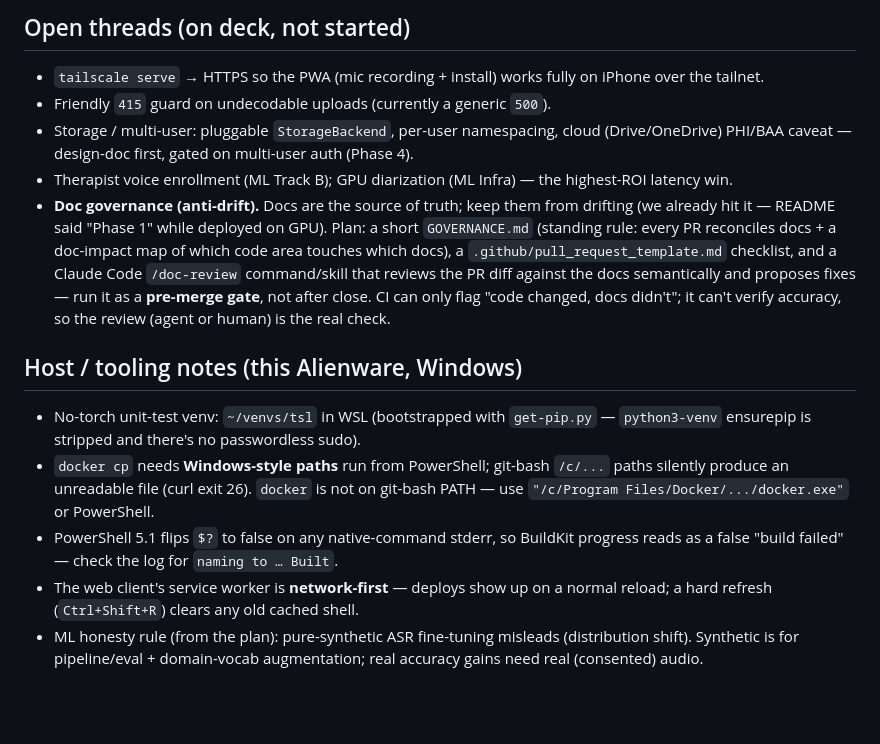
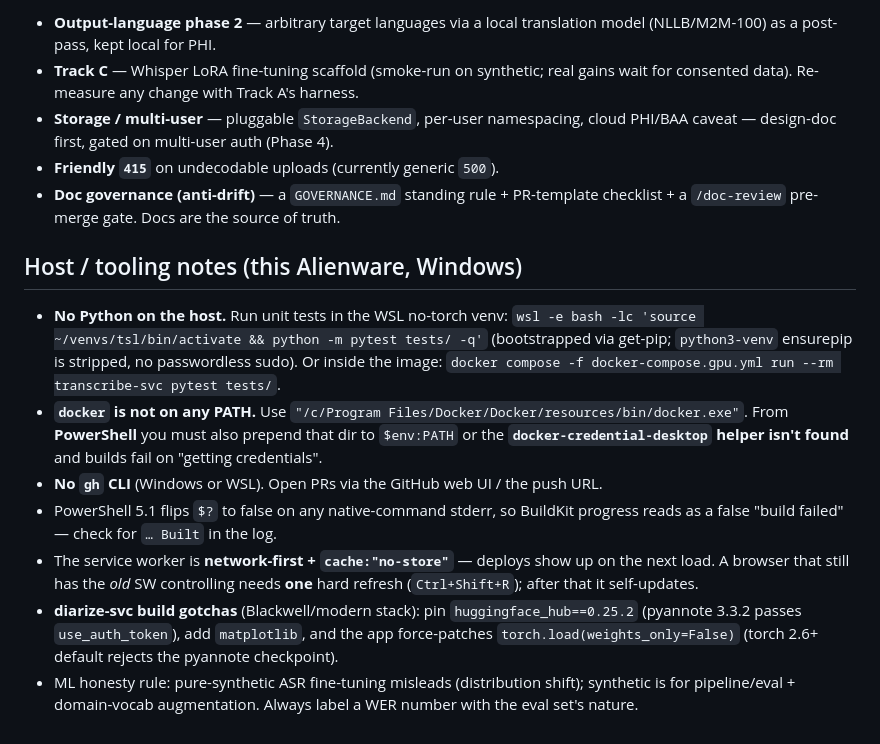
Before and after one commit to wags878/transcriberproject, a Markdown page: docs/HANDOFF.md, the part around one of its changes. GitHub-like rendering; blank space fills up the shorter version.

```diff
--- a/docs/HANDOFF.md
+++ b/docs/HANDOFF.md
@@ -88,34 +99,31 @@ gains wait for consented data). Re-measure any change with Track A's harness.
-## Open threads (on deck, not started)
-
-- `tailscale serve` → HTTPS so the PWA (mic recording + install) works fully on
-  iPhone over the tailnet.
-- Friendly `415` guard on undecodable uploads (currently a generic `500`).
-- Storage / multi-user: pluggable `StorageBackend`, per-user namespacing, cloud
-  (Drive/OneDrive) PHI/BAA caveat — design-doc first, gated on multi-user auth
-  (Phase 4).
-- Therapist voice enrollment (ML Track B); GPU diarization (ML Infra) — the
-  highest-ROI latency win.
-- **Doc governance (anti-drift).** Docs are the source of truth; keep them from
-  drifting (we already hit it — README said "Phase 1" while deployed on GPU).
-  Plan: a short `GOVERNANCE.md` (standing rule: every PR reconciles docs + a
-  doc-impact map of which code area touches which docs), a
-  `.github/pull_request_template.md` checklist, and a Claude Code `/doc-review`
-  command/skill that reviews the PR diff against the docs semantically and
-  proposes fixes — run it as a **pre-merge gate**, not after close. CI can only
-  flag "code changed, docs didn't"; it can't verify accuracy, so the review
-  (agent or human) is the real check.
+- **Output-language phase 2** — arbitrary target languages via a local translation
+  model (NLLB/M2M-100) as a post-pass, kept local for PHI.
+- **Track C** — Whisper LoRA fine-tuning scaffold (smoke-run on synthetic; real
+  gains wait for consented data). Re-measure any change with Track A's harness.
+- **Storage / multi-user** — pluggable `StorageBackend`, per-user namespacing,
+  cloud PHI/BAA caveat — design-doc first, gated on multi-user auth (Phase 4).
+- **Friendly `415`** on undecodable uploads (currently generic `500`).
+- **Doc governance (anti-drift)** — a `GOVERNANCE.md` standing rule + PR-template
+  checklist + a `/doc-review` pre-merge gate. Docs are the source of truth.
 
 ## Host / tooling notes (this Alienware, Windows)
 
-- No-torch unit-test venv: `~/venvs/tsl` in WSL (bootstrapped with `get-pip.py`
-  — `python3-venv` ensurepip is stripped and there's no passwordless sudo).
-- `docker cp` needs **Windows-style paths** run from PowerShell; git-bash
-  `/c/...` paths silently produce an unreadable file (curl exit 26). `docker` is
-  not on git-bash PATH — use `"/c/Program Files/Docker/.../docker.exe"` or PowerShell.
+- **No Python on the host.** Run unit tests in the WSL no-torch venv:
+  `wsl -e bash -lc 'source ~/venvs/tsl/bin/activate && python -m pytest tests/ -q'`
+  (bootstrapped via get-pip; `python3-venv` ensurepip is stripped, no passwordless sudo).
+  Or inside the image: `docker compose -f docker-compose.gpu.yml run --rm transcribe-svc pytest tests/`.
+- **`docker` is not on any PATH.** Use `"/c/Program Files/Docker/Docker/resources/bin/docker.exe"`.
+  From **PowerShell** you must also prepend that dir to `$env:PATH` or the
+  **`docker-credential-desktop` helper isn't found** and builds fail on "getting credentials".
+- **No `gh` CLI** (Windows or WSL). Open PRs via the GitHub web UI / the push URL.
 - PowerShell 5.1 flips `$?` to false on any native-command stderr, so BuildKit
-  progress reads as a false "build failed" — check the log for `naming to … Built`.
-- The web client's service worker is **network-first** — deploys show up on a
-  normal reload; a hard refresh (`Ctrl+Shift+R`) clears any old cached shell.
-- ML honesty rule (from the plan): pure-synthetic ASR fine-tuning misleads
-  (distribution shift). Synthetic is for pipeline/eval + domain-vocab
-  augmentation; real accuracy gains need real (consented) audio.
+  progress reads as a false "build failed" — check for `… Built` in the log.
+- The service worker is **network-first + `cache:"no-store"`** — deploys show up on
+  the next load. A browser that still has the *old* SW controlling needs **one**
+  hard refresh (`Ctrl+Shift+R`); after that it self-updates.
+- **diarize-svc build gotchas** (Blackwell/modern stack): pin `huggingface_hub==0.25.2`
+  (pyannote 3.3.2 passes `use_auth_token`), add `matplotlib`, and the app force-patches
+  `torch.load(weights_only=False)` (torch 2.6+ default rejects the pyannote checkpoint).
+- ML honesty rule: pure-synthetic ASR fine-tuning misleads (distribution shift);
+  synthetic is for pipeline/eval + domain-vocab augmentation. Always label a WER
+  number with the eval set's nature.
```
Also changed, not shown: other parts of docs/HANDOFF.md (+81 -70 lines), README.md (+11 -7 lines), docs/DEPLOY.md (+41 -4 lines).
